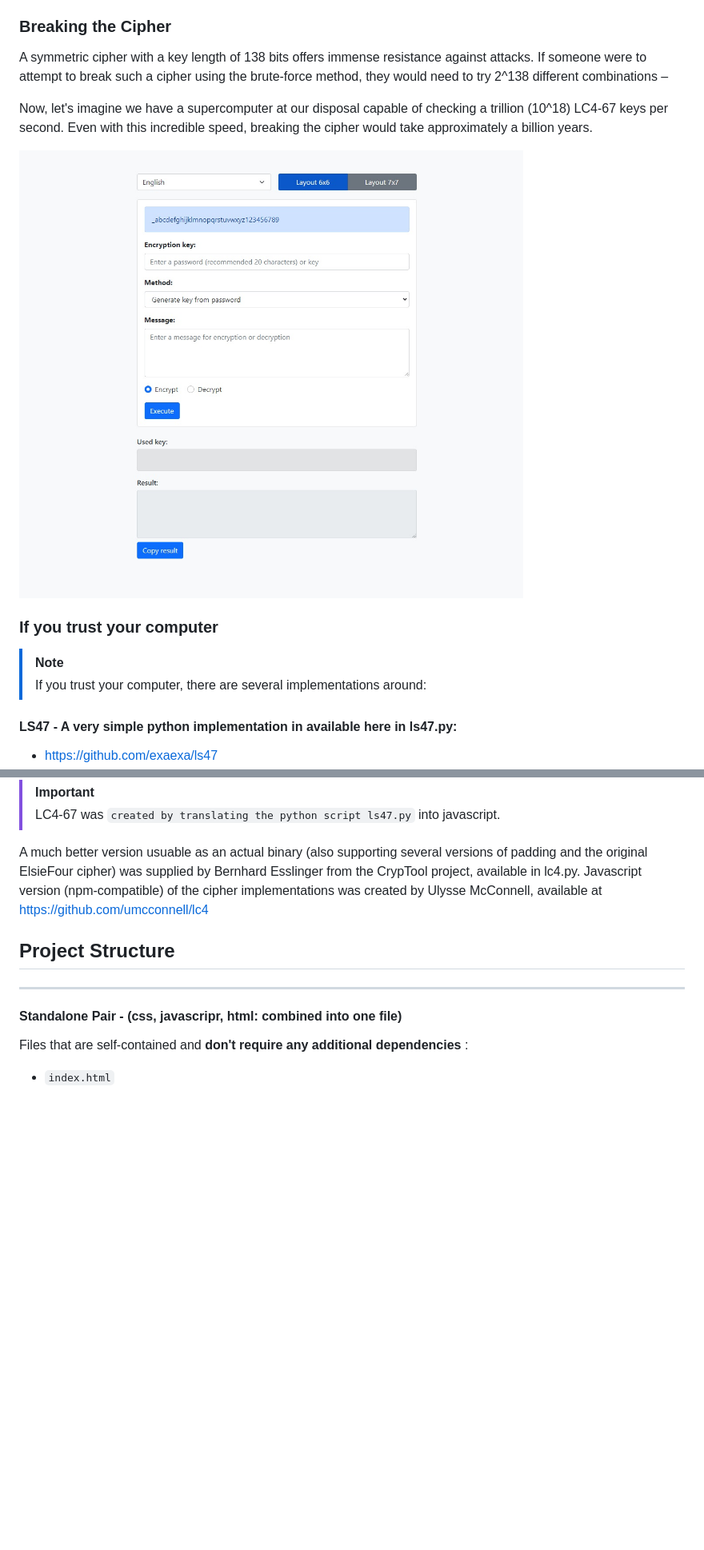
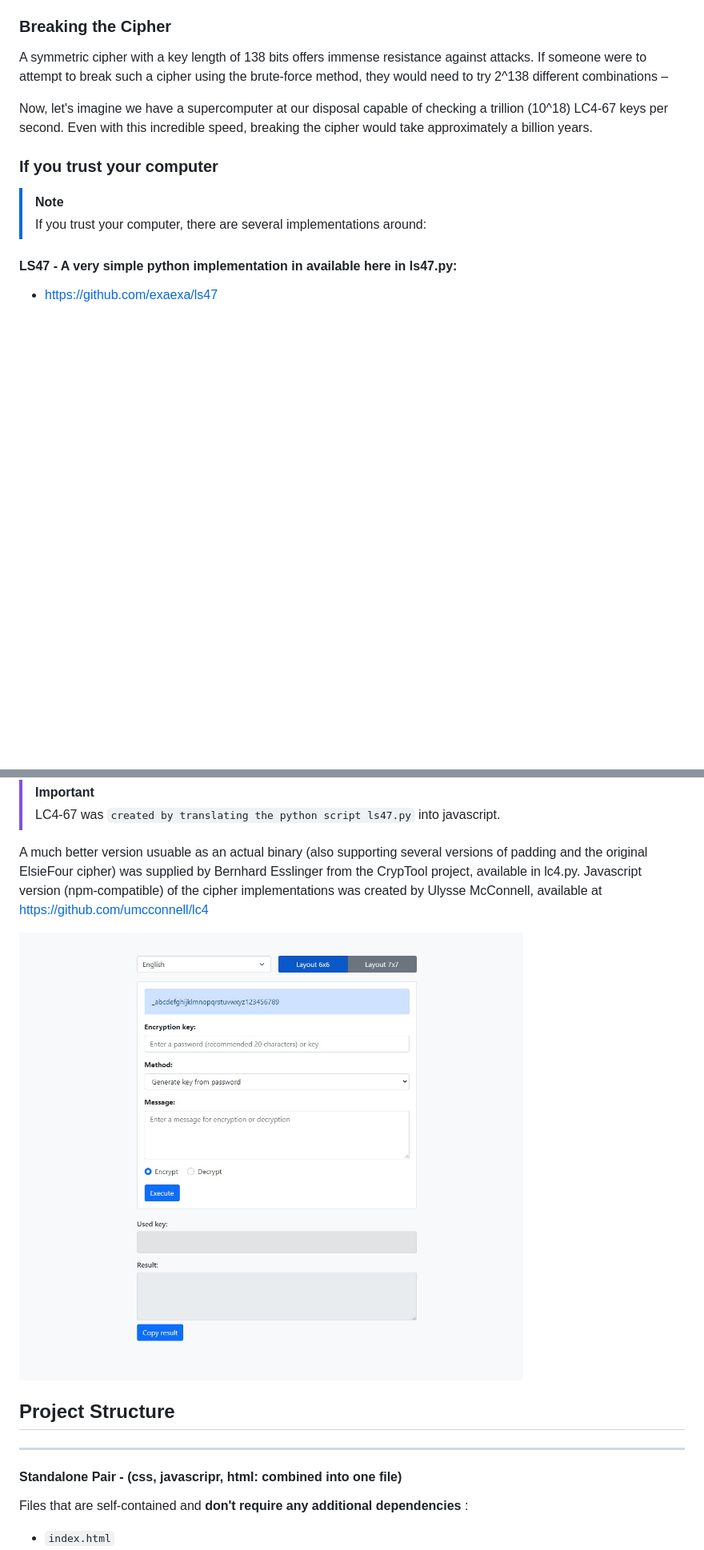
Before and after one commit to AGPLCZ/LC4-67, a Markdown page: README.md, 2 parts joined by grey strips. Shown: that part at 80% size. GitHub-like rendering; blank space fills up the shorter version.

```diff
--- a/README.md
+++ b/README.md
@@ -15,8 +15,6 @@ A symmetric cipher with a key length of 138 bits offers immense resistance again
 
 Now, let's imagine we have a supercomputer at our disposal capable of checking a trillion (10^18) LC4-67 keys per second. Even with this incredible speed, breaking the cipher would take approximately a billion years.
 
-![app](web.jpg)
-
 
 ### If you trust your computer
 
@@ -33,6 +31,9 @@ Now, let's imagine we have a supercomputer at our disposal capable of checking a
 
 A much better version usuable as an actual binary (also supporting several versions of padding and the original ElsieFour cipher) was supplied by Bernhard Esslinger from the CrypTool project, available in lc4.py.
 Javascript version (npm-compatible) of the cipher implementations was created by Ulysse McConnell, available at https://github.com/umcconnell/lc4
+
+
+![app](web.jpg)
 
 
 ## Project Structure
```
